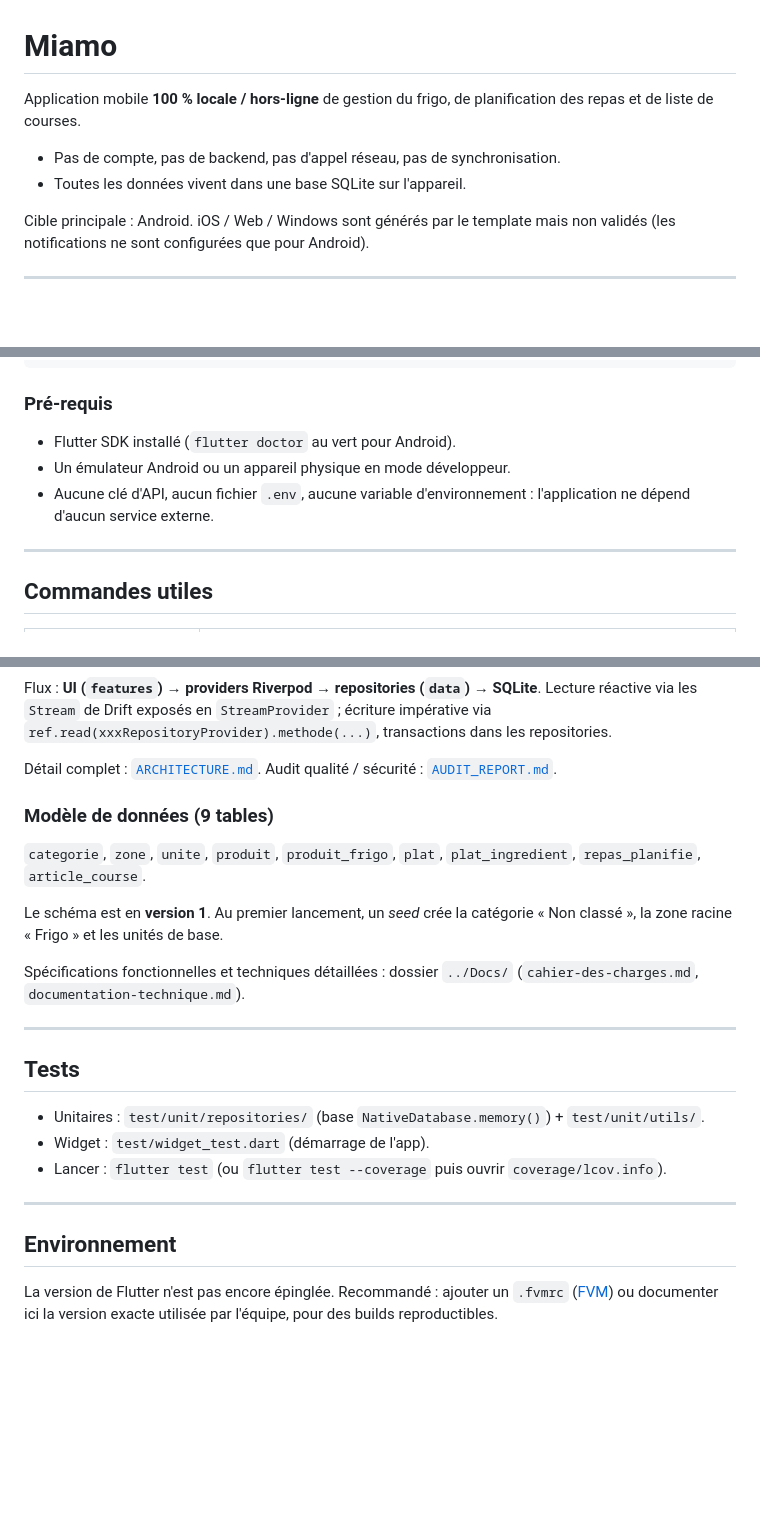
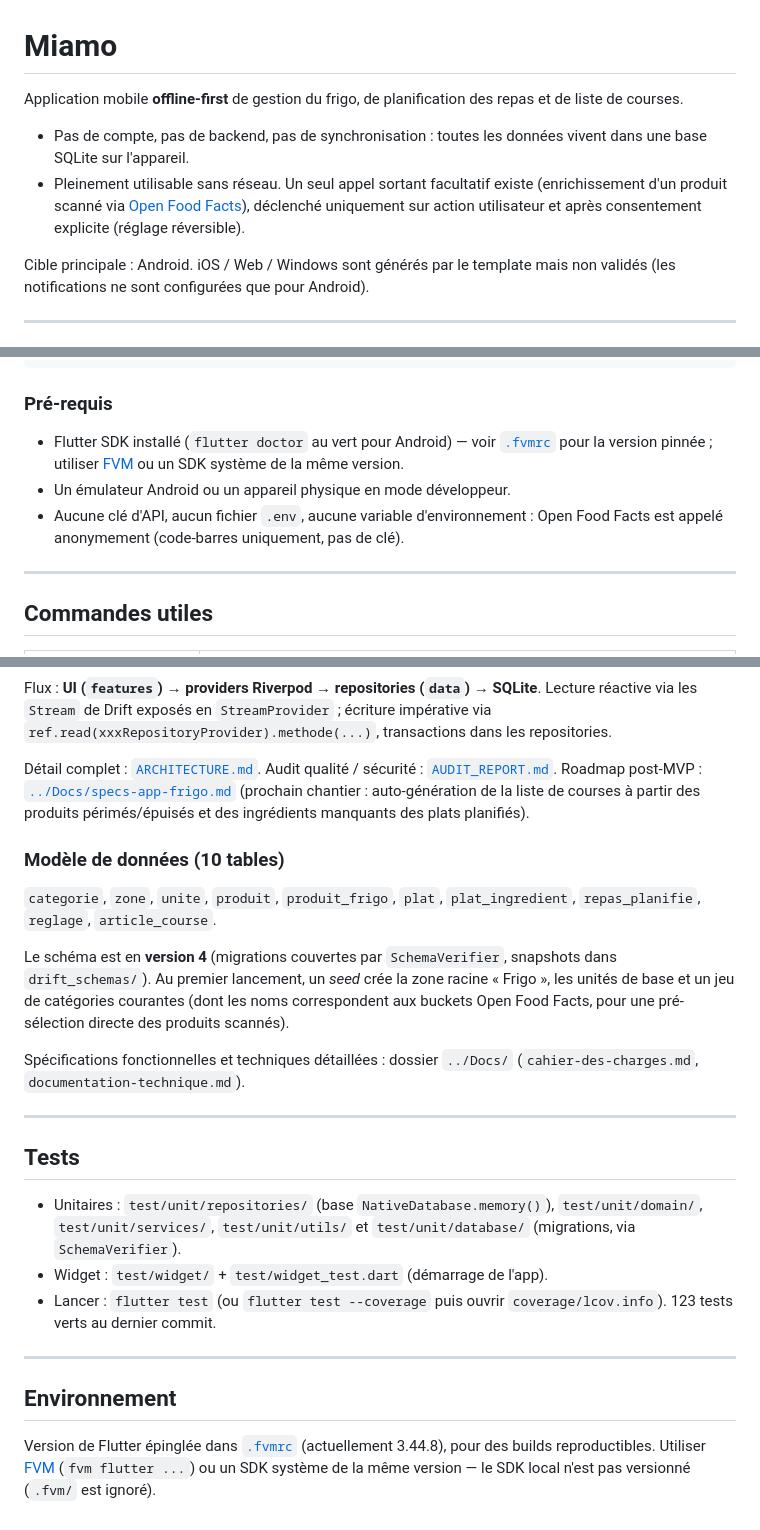
Before and after one commit to RomainY/miamo, a Markdown page: README.md, 3 parts joined by grey strips. Drawn GitHub-style; blank space fills up the shorter version.

Commit message:
docs: met à jour le README (offline-first, scan code-barres, schéma v4)
Le README décrivait encore l'état v1.0 ("100 % hors-ligne", schéma v1,
9 tables) alors que le scan de code-barres + enrichissement Open Food
Facts (v1.1) est déjà en place :

- positionnement "100 % hors-ligne" -> "offline-first" (un seul appel
  sortant facultatif, sur consentement) ;
- ajout mobile_scanner / Open Food Facts à la stack ;
- schéma v4 / 10 tables (ajout de `reglage`) ;
- .fvmrc désormais présent : section Environnement et pré-requis à jour ;
- structure de tests à jour (domain/, services/, database/, widget/) ;
- pointeur vers le prochain chantier (auto-génération de la liste de
  courses, cf. Docs/specs-app-frigo.md §4).

Co-Authored-By: Claude Sonnet 5 <noreply@anthropic.com>

```diff
--- a/README.md
+++ b/README.md
@@ -1,10 +1,14 @@
 # Miamo
 
-Application mobile **100 % locale / hors-ligne** de gestion du frigo, de
-planification des repas et de liste de courses.
+Application mobile **offline-first** de gestion du frigo, de planification des
+repas et de liste de courses.
 
-- Pas de compte, pas de backend, pas d'appel réseau, pas de synchronisation.
-- Toutes les données vivent dans une base SQLite sur l'appareil.
+- Pas de compte, pas de backend, pas de synchronisation : toutes les données
+  vivent dans une base SQLite sur l'appareil.
+- Pleinement utilisable sans réseau. Un seul appel sortant facultatif existe
+  (enrichissement d'un produit scanné via [Open Food
+  Facts](https://world.openfoodfacts.org)), déclenché uniquement sur action
+  utilisateur et après consentement explicite (réglage réversible).
 
 Cible principale : Android. iOS / Web / Windows sont générés par le template mais
 non validés (les notifications ne sont configurées que pour Android).
@@ -42,10 +47,12 @@ flutter run
 
 ### Pré-requis
 
-- Flutter SDK installé (`flutter doctor` au vert pour Android).
+- Flutter SDK installé (`flutter doctor` au vert pour Android) — voir
+  [`.fvmrc`](.fvmrc) pour la version pinnée ; utiliser [FVM](https://fvm.app)
+  ou un SDK système de la même version.
 - Un émulateur Android ou un appareil physique en mode développeur.
 - Aucune clé d'API, aucun fichier `.env`, aucune variable d'environnement :
-  l'application ne dépend d'aucun service externe.
+  Open Food Facts est appelé anonymement (code-barres uniquement, pas de clé).
 
 ---
 
@@ -103,14 +110,20 @@ les repositories.
 
 Détail complet : [`ARCHITECTURE.md`](ARCHITECTURE.md).
 Audit qualité / sécurité : [`AUDIT_REPORT.md`](AUDIT_REPORT.md).
+Roadmap post-MVP : [`../Docs/specs-app-frigo.md`](../Docs/specs-app-frigo.md#4-roadmap--fonctionnalités-et-style-à-venir-post-mvp)
+(prochain chantier : auto-génération de la liste de courses à partir des
+produits périmés/épuisés et des ingrédients manquants des plats planifiés).
 
-### Modèle de données (9 tables)
+### Modèle de données (10 tables)
 
 `categorie`, `zone`, `unite`, `produit`, `produit_frigo`, `plat`,
-`plat_ingredient`, `repas_planifie`, `article_course`.
+`plat_ingredient`, `repas_planifie`, `reglage`, `article_course`.
 
-Le schéma est en **version 1**. Au premier lancement, un *seed* crée la
-catégorie « Non classé », la zone racine « Frigo » et les unités de base.
+Le schéma est en **version 4** (migrations couvertes par `SchemaVerifier`,
+snapshots dans `drift_schemas/`). Au premier lancement, un *seed* crée la zone
+racine « Frigo », les unités de base et un jeu de catégories courantes (dont
+les noms correspondent aux buckets Open Food Facts, pour une
+pré-sélection directe des produits scannés).
 
 Spécifications fonctionnelles et techniques détaillées : dossier `../Docs/`
 (`cahier-des-charges.md`, `documentation-technique.md`).
@@ -119,16 +132,18 @@ Spécifications fonctionnelles et techniques détaillées : dossier `../Docs/`
 
 ## Tests
 
-- Unitaires : `test/unit/repositories/` (base `NativeDatabase.memory()`) +
-  `test/unit/utils/`.
-- Widget : `test/widget_test.dart` (démarrage de l'app).
+- Unitaires : `test/unit/repositories/` (base `NativeDatabase.memory()`),
+  `test/unit/domain/`, `test/unit/services/`, `test/unit/utils/` et
+  `test/unit/database/` (migrations, via `SchemaVerifier`).
+- Widget : `test/widget/` + `test/widget_test.dart` (démarrage de l'app).
 - Lancer : `flutter test` (ou `flutter test --coverage` puis ouvrir
-  `coverage/lcov.info`).
+  `coverage/lcov.info`). 123 tests verts au dernier commit.
 
 ---
 
 ## Environnement
 
-La version de Flutter n'est pas encore épinglée. Recommandé : ajouter un
-`.fvmrc` ([FVM](https://fvm.app)) ou documenter ici la version exacte utilisée
-par l'équipe, pour des builds reproductibles.
+Version de Flutter épinglée dans [`.fvmrc`](.fvmrc) (actuellement 3.44.8), pour
+des builds reproductibles. Utiliser [FVM](https://fvm.app) (`fvm flutter ...`)
+ou un SDK système de la même version — le SDK local n'est pas versionné
+(`.fvm/` est ignoré).
```
Also changed, not shown: other parts of README.md (+3 -2 lines).
